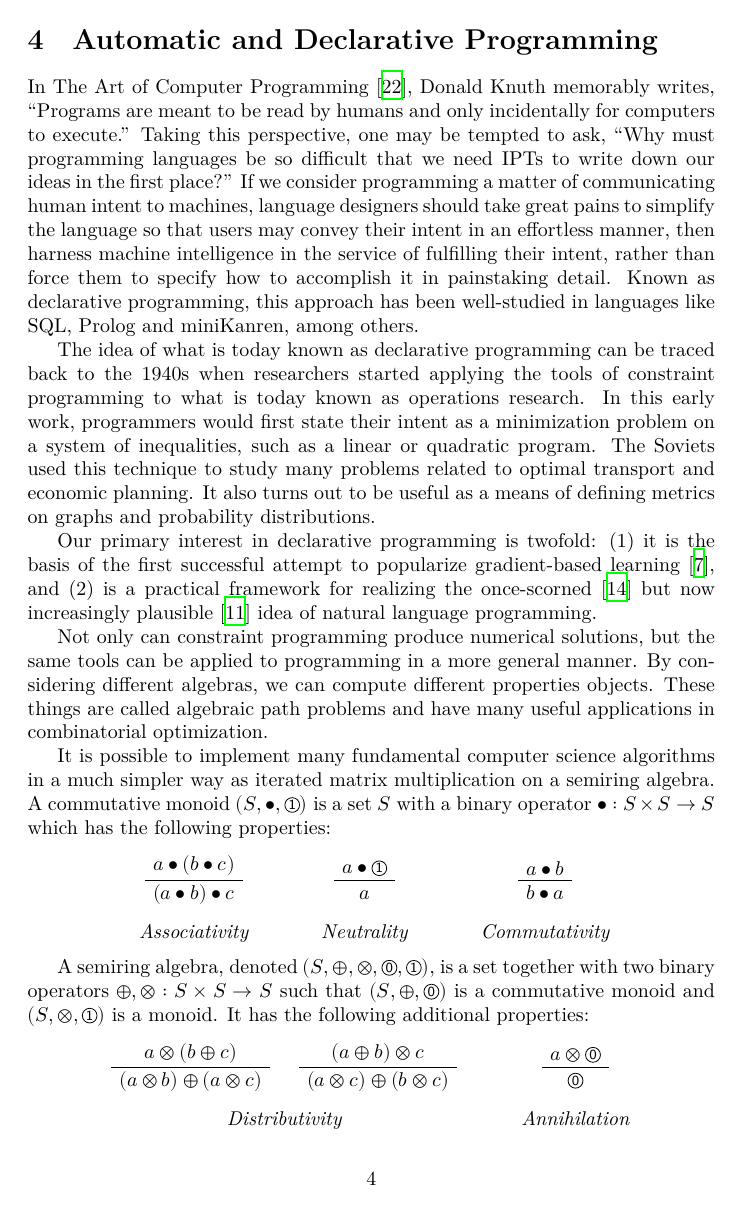
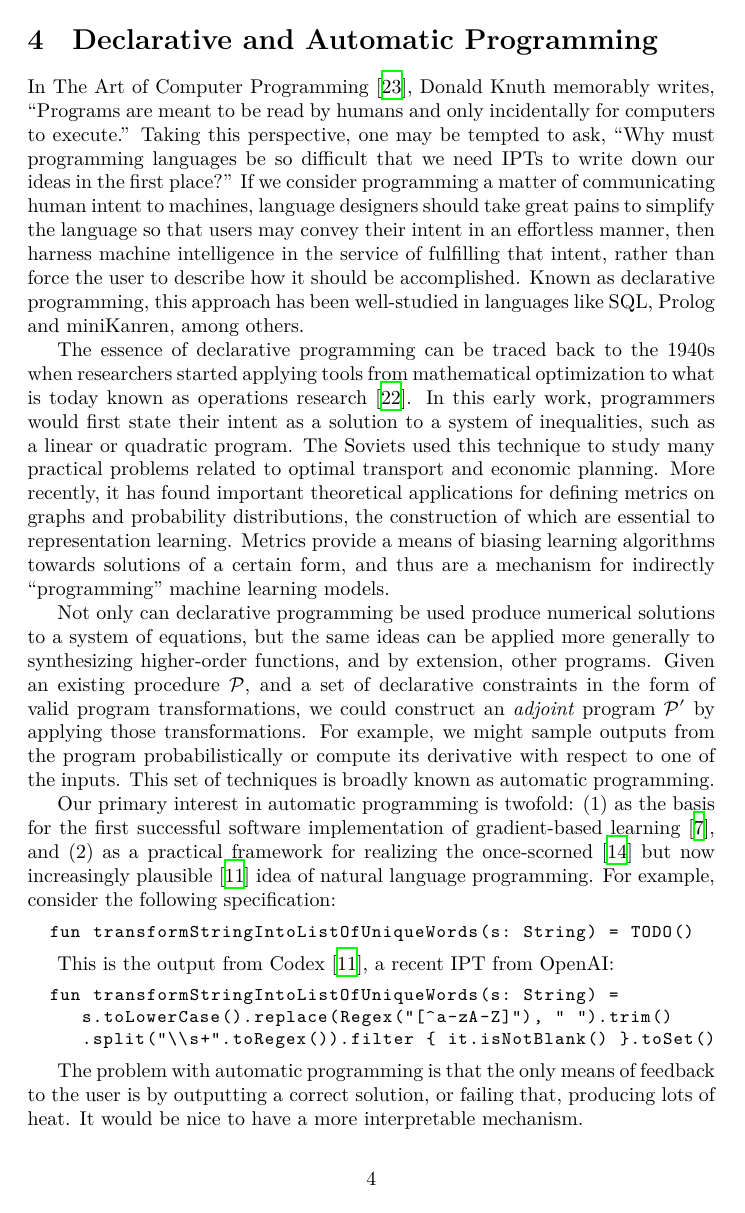
Before and after one commit to breandan/breandan, a LaTeX problem sheet (paperwork/comp_exam_v2/literature_review.tex): page 4 of 14. Compiled offline with XeLaTeX.

Commit message:
automatic programming and Codex

```diff
--- a/paperwork/comp_exam_v2/literature_review.tex
+++ b/paperwork/comp_exam_v2/literature_review.tex
@@ -10,6 +10,7 @@
 \usepackage{amssymb}
 \usepackage{mathrsfs}
 \usepackage{tikz}
+\usepackage{listings}
 
 \newcommand*\circled[1]{\tikz[baseline=-0.1cm]{\node[shape=circle,draw,inner sep=0.48pt] (char) {\fontsize{7}{12}\textsf{#1}};}}
 
@@ -71,12 +72,24 @@ One possibility is that humans possess more computational resources than might w
 
-  \section{Automatic and Declarative Programming}\label{sec:automatic-and-declarative-programming}
+  \section{Declarative and Automatic Programming}\label{sec:automatic-and-declarative-programming}
 
-In The Art of Computer Programming~\cite{knuth1997art}, Donald Knuth memorably writes, ``Programs are meant to be read by humans and only incidentally for computers to execute.'' Taking this perspective, one may be tempted to ask, ``Why must programming languages be so difficult that we need IPTs to write down our ideas in the first place?'' If we consider programming a matter of communicating human intent to machines, language designers should take great pains to simplify the language so that users may convey their intent in an effortless manner, then harness machine intelligence in the service of fulfilling their intent, rather than force them to specify how to accomplish it in painstaking detail. Known as declarative programming, this approach has been well-studied in languages like SQL, Prolog and miniKanren, among others.
+In The Art of Computer Programming~\cite{knuth1997art}, Donald Knuth memorably writes, ``Programs are meant to be read by humans and only incidentally for computers to execute.'' Taking this perspective, one may be tempted to ask, ``Why must programming languages be so difficult that we need IPTs to write down our ideas in the first place?'' If we consider programming a matter of communicating human intent to machines, language designers should take great pains to simplify the language so that users may convey their intent in an effortless manner, then harness machine intelligence in the service of fulfilling that intent, rather than force the user to describe how it should be accomplished. Known as declarative programming, this approach has been well-studied in languages like SQL, Prolog and miniKanren, among others.
 
-The idea of what is today known as declarative programming can be traced back to the 1940s when researchers started applying the tools of constraint programming to what is today known as operations research. In this early work, programmers would first state their intent as a minimization problem on a system of inequalities, such as a linear or quadratic program. The Soviets used this technique to study many problems related to optimal transport and economic planning. It also turns out to be useful as a means of defining metrics on graphs and probability distributions.
+The essence of declarative programming can be traced back to the 1940s when researchers started applying tools from mathematical optimization to what is today known as operations research~\cite{kantorovich1960mathematical}. In this early work, programmers would first state their intent as a solution to a system of inequalities, such as a linear or quadratic program. The Soviets used this technique to study many practical problems related to optimal transport and economic planning. More recently, it has found important theoretical applications for defining metrics on graphs and probability distributions, the construction of which are essential to representation learning. Metrics provide a means of biasing learning algorithms towards solutions of a certain form, and thus are a mechanism for indirectly ``programming'' machine learning models.
 
-Our primary interest in declarative programming is twofold: (1) it is the basis of the first successful attempt to popularize gradient-based learning~\cite{baydin2018automatic}, and (2) is a practical framework for realizing the once-scorned~\cite{dijkstra1979foolishness} but now increasingly plausible~\cite{chen2021evaluating} idea of natural language programming.
+Not only can declarative programming be used produce numerical solutions to a system of equations, but the same ideas can be applied more generally to synthesizing higher-order functions, and by extension, other programs. Given an existing procedure $\mathcal P$, and a set of declarative constraints in the form of valid program transformations, we could construct an \textit{adjoint} program $\mathcal P'$ by applying those transformations. For example, we might sample outputs from the program probabilistically or compute its derivative with respect to one of the inputs. This set of techniques is broadly known as automatic programming.
 
-Not only can constraint programming produce numerical solutions, but the same tools can be applied to programming in a more general manner. By considering different algebras, we can compute different properties objects. These things are called algebraic path problems and have many useful applications in combinatorial optimization.
+Our primary interest in automatic programming is twofold: (1) as the basis for the first successful software implementation of gradient-based learning~\cite{baydin2018automatic}, and (2) as a practical framework for realizing the once-scorned~\cite{dijkstra1979foolishness} but now increasingly plausible~\cite{chen2021evaluating} idea of natural language programming. For example, consider the following specification:
 
-It is possible to implement many fundamental computer science algorithms in a much simpler way as iterated matrix multiplication on a semiring algebra. A commutative monoid $(S, •, \circled{1})$ is a set $S$ with a binary operator $•: S \times S → S$ which has the following properties:
+\begin{lstlisting}[basicstyle=\small\ttfamily]
+  fun transformStringIntoListOfUniqueWords(s: String) = TODO()
+\end{lstlisting}
+
+This is the output from Codex~\cite{chen2021evaluating}, a recent IPT from OpenAI:
+
+\begin{lstlisting}[basicstyle=\small\ttfamily]
+  fun transformStringIntoListOfUniqueWords(s: String) =
+     s.toLowerCase().replace(Regex("[^a-zA-Z]"), " ").trim()
+     .split("\\s+".toRegex()).filter { it.isNotBlank() }.toSet()
+\end{lstlisting}
+
+The problem with automatic programming is that the only means of feedback to the user is by outputting a correct solution, or failing that, producing lots of heat. It would be nice to have a more interpretable mechanism.
```
Also changed, not shown: paperwork/comp_exam_v2/literature_review.bib (+11 -0 lines), paperwork/comp_exam_v2/literature_review.pdf, paperwork/comp_exam_v2/literature_review.tex (28 more changed lines).
